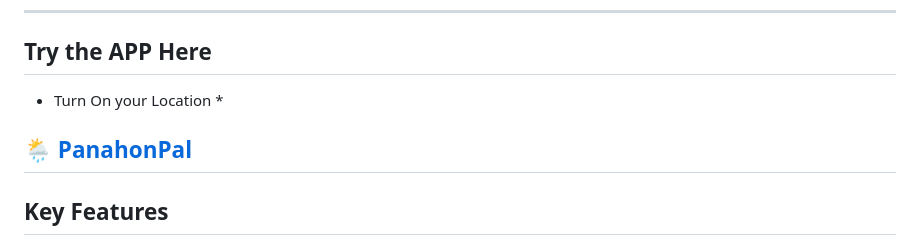
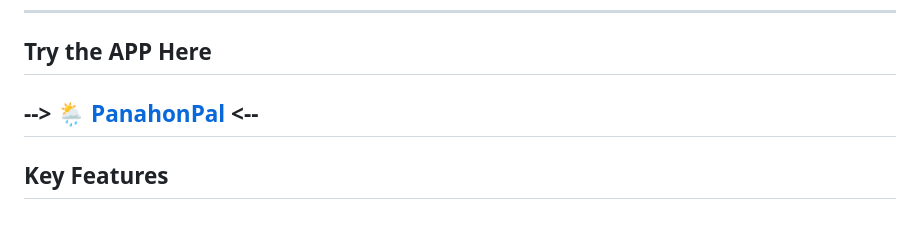
Before and after one commit to JophilGulane/PanahonPal, a Markdown page: README.md, the part around the change. Drawn GitHub-style.

```diff
--- a/README.md
+++ b/README.md
@@ -11,8 +11,7 @@ PanahonPal is a lightweight, student-first weather app built for Palawan State U
 ---
 
 ## Try the APP Here
-* Turn On your Location *
-## [🌦️ PanahonPal](https://jophil.pythonanywhere.com/)
+## --> [🌦️ PanahonPal](https://jophil.pythonanywhere.com/) <--
 
 ## Key Features
 
```
